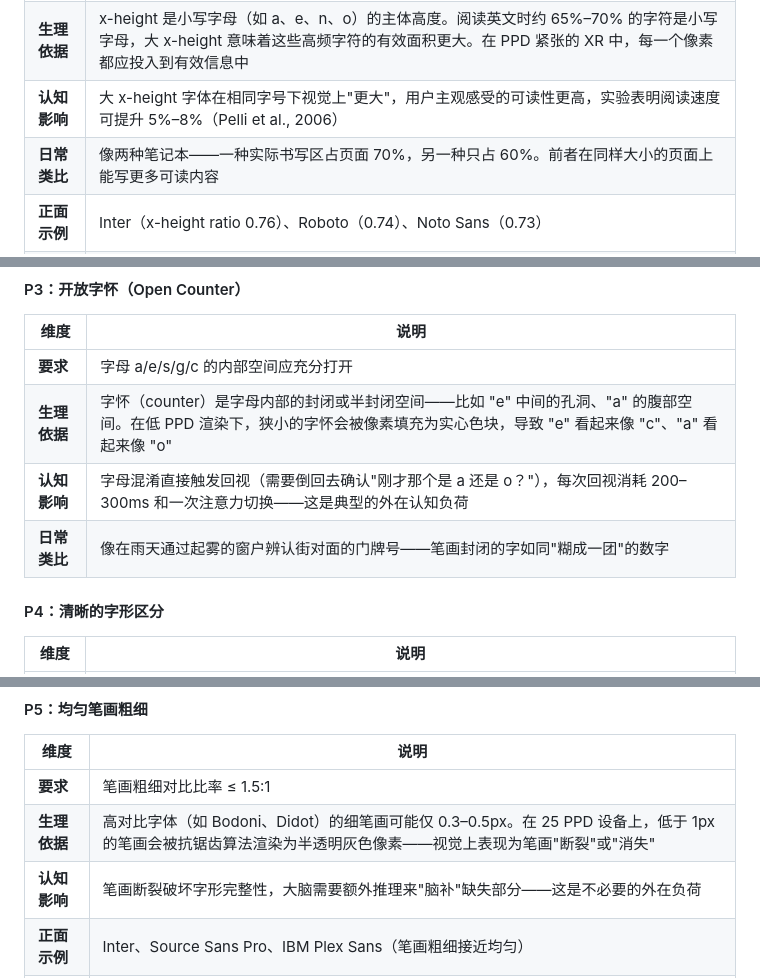
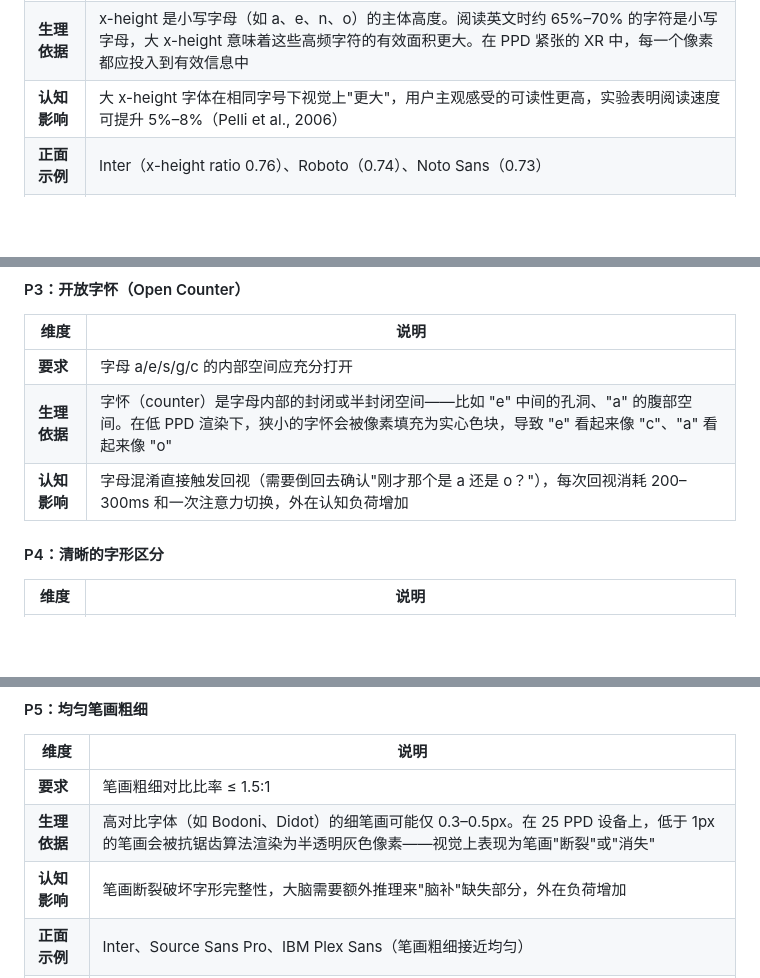
Before and after one commit to Ssssure/XRDesignInvestigation, a Markdown page: xr-typography-and-dynamic-layout/README.md, 3 parts joined by grey strips. Rendered like a GitHub page; blank space fills up the shorter version.

```diff
--- a/xr-typography-and-dynamic-layout/README.md
+++ b/xr-typography-and-dynamic-layout/README.md
@@ -375,7 +375,6 @@ XR 环境的低 PPD 和光学像差对字体的笔画结构提出了特殊要求
 | **要求** | x-height / cap-height ≥ 0.72；x-height：基线到小写字母（a, e, n, o）顶部的距离；cap-height 为基线到大写字母顶端的距离。 |
 | **生理依据** | x-height 是小写字母（如 a、e、n、o）的主体高度。阅读英文时约 65%–70% 的字符是小写字母，大 x-height 意味着这些高频字符的有效面积更大。在 PPD 紧张的 XR 中，每一个像素都应投入到有效信息中 |
 | **认知影响** | 大 x-height 字体在相同字号下视觉上"更大"，用户主观感受的可读性更高，实验表明阅读速度可提升 5%–8%（Pelli et al., 2006） |
-| **日常类比** | 像两种笔记本——一种实际书写区占页面 70%，另一种只占 60%。前者在同样大小的页面上能写更多可读内容 |
 | **正面示例** | Inter（x-height ratio 0.76）、Roboto（0.74）、Noto Sans（0.73） |
 | **反面示例** | Futura（0.68）、Didot（0.64）——在 XR 中这些字体的小写字母主体会显得异常矮小 |
 
@@ -385,8 +384,7 @@ XR 环境的低 PPD 和光学像差对字体的笔画结构提出了特殊要求
 |---|---|
 | **要求** | 字母 a/e/s/g/c 的内部空间应充分打开 |
 | **生理依据** | 字怀（counter）是字母内部的封闭或半封闭空间——比如 "e" 中间的孔洞、"a" 的腹部空间。在低 PPD 渲染下，狭小的字怀会被像素填充为实心色块，导致 "e" 看起来像 "c"、"a" 看起来像 "o" |
-| **认知影响** | 字母混淆直接触发回视（需要倒回去确认"刚才那个是 a 还是 o？"），每次回视消耗 200–300ms 和一次注意力切换——这是典型的外在认知负荷 |
-| **日常类比** | 像在雨天通过起雾的窗户辨认街对面的门牌号——笔画封闭的字如同"糊成一团"的数字 |
+| **认知影响** | 字母混淆直接触发回视（需要倒回去确认"刚才那个是 a 还是 o？"），每次回视消耗 200–300ms 和一次注意力切换，外在认知负荷增加 |
 
 #### P4：清晰的字形区分
 
@@ -403,7 +401,7 @@ XR 环境的低 PPD 和光学像差对字体的笔画结构提出了特殊要求
 |---|---|
 | **要求** | 笔画粗细对比比率 ≤ 1.5:1 |
 | **生理依据** | 高对比字体（如 Bodoni、Didot）的细笔画可能仅 0.3–0.5px。在 25 PPD 设备上，低于 1px 的笔画会被抗锯齿算法渲染为半透明灰色像素——视觉上表现为笔画"断裂"或"消失" |
-| **认知影响** | 笔画断裂破坏字形完整性，大脑需要额外推理来"脑补"缺失部分——这是不必要的外在负荷 |
+| **认知影响** | 笔画断裂破坏字形完整性，大脑需要额外推理来"脑补"缺失部分，外在负荷增加 |
 | **正面示例** | Inter、Source Sans Pro、IBM Plex Sans（笔画粗细接近均匀） |
 | **反面示例** | Bodoni、Playfair Display、Didot（极端粗细对比） |
 
```
